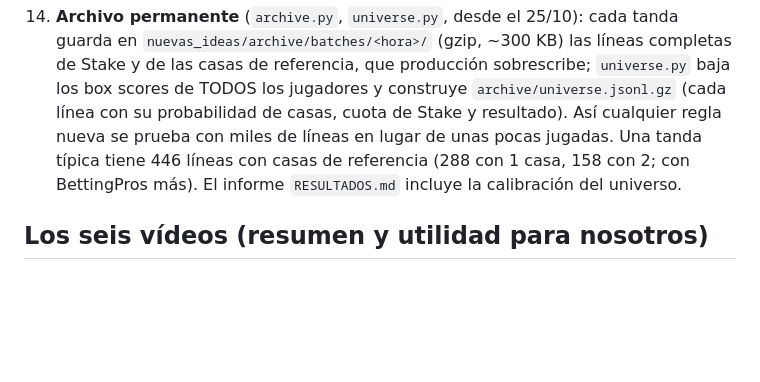
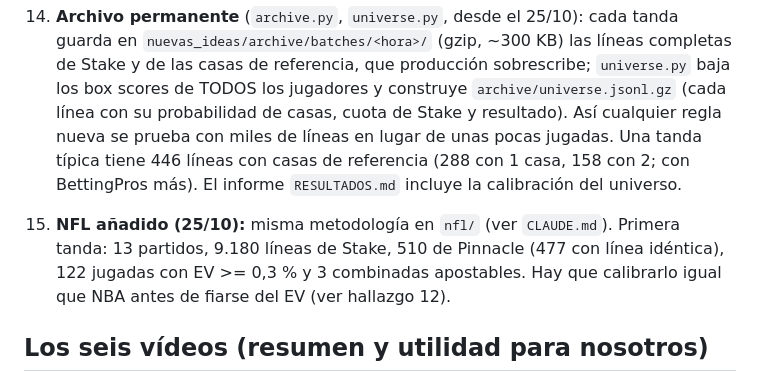
Before and after one commit to elouelyt/the-model, a Markdown page: nuevas_ideas/NUEVAS_IDEAS.md, the part around the change. Rendered like a GitHub page; blank space fills up the shorter version.

```diff
--- a/nuevas_ideas/NUEVAS_IDEAS.md
+++ b/nuevas_ideas/NUEVAS_IDEAS.md
@@ -101,6 +101,8 @@ repite las familias de producción como referencia.
     (cada línea con su probabilidad de casas, cuota de Stake y resultado). Así cualquier regla nueva se prueba con miles de líneas en lugar de unas pocas jugadas.
     Una tanda típica tiene 446 líneas con casas de referencia (288 con 1 casa, 158 con 2; con BettingPros más). El informe `RESULTADOS.md` incluye la calibración del universo.
 
+15. **NFL añadido (25/10):** misma metodología en `nfl/` (ver `CLAUDE.md`). Primera tanda: 13 partidos, 9.180 líneas de Stake, 510 de Pinnacle (477 con línea idéntica), 122 jugadas con EV >= 0,3 % y 3 combinadas apostables. Hay que calibrarlo igual que NBA antes de fiarse del EV (ver hallazgo 12).
+
 ## Los seis vídeos (resumen y utilidad para nosotros)
 Todos son del mismo autor (vende un Discord de picks; sus cifras de beneficio no están verificadas). Transcripciones automáticas en inglés.
 | Vídeo | Contenido | Se traslada a Stake |
```
Also changed, not shown: CLAUDE.md (+14 -0 lines).
